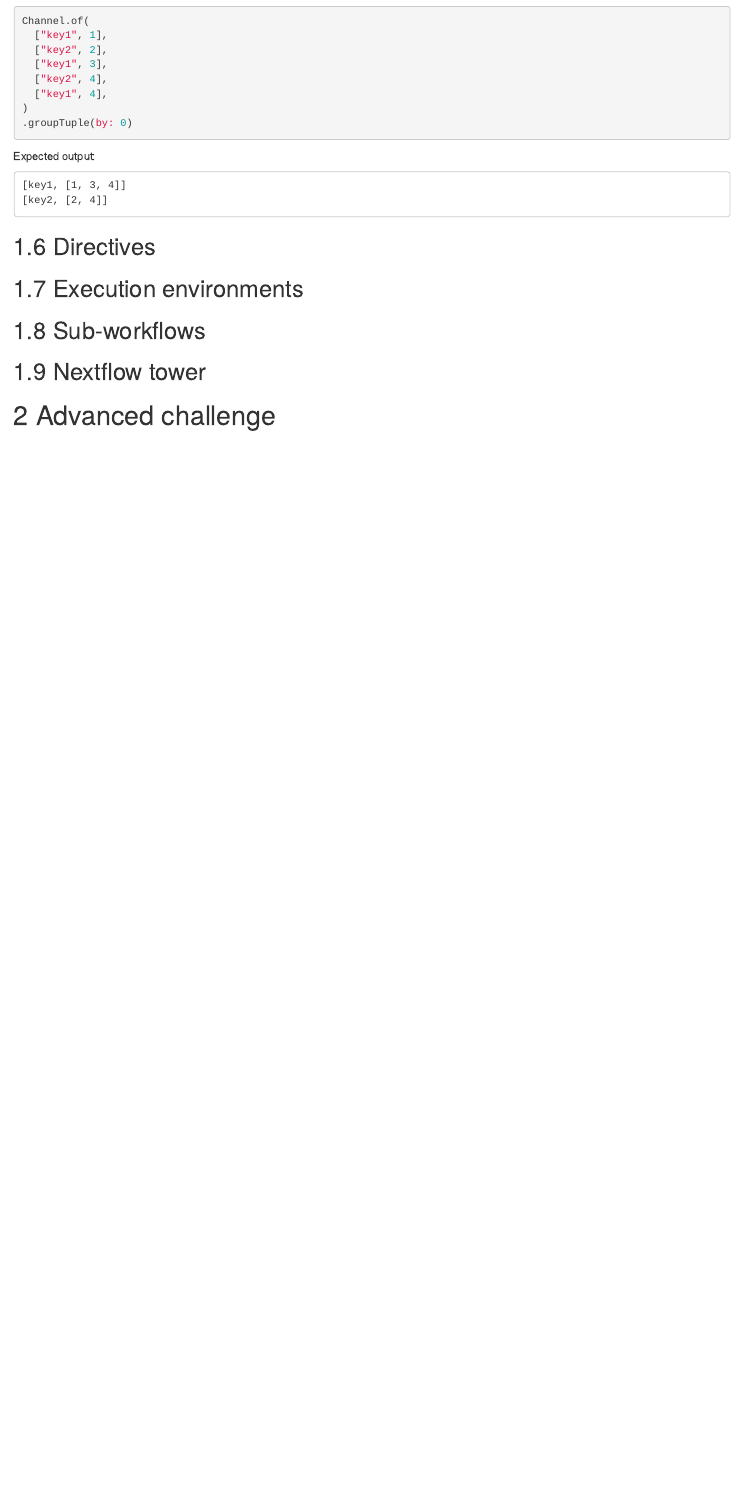
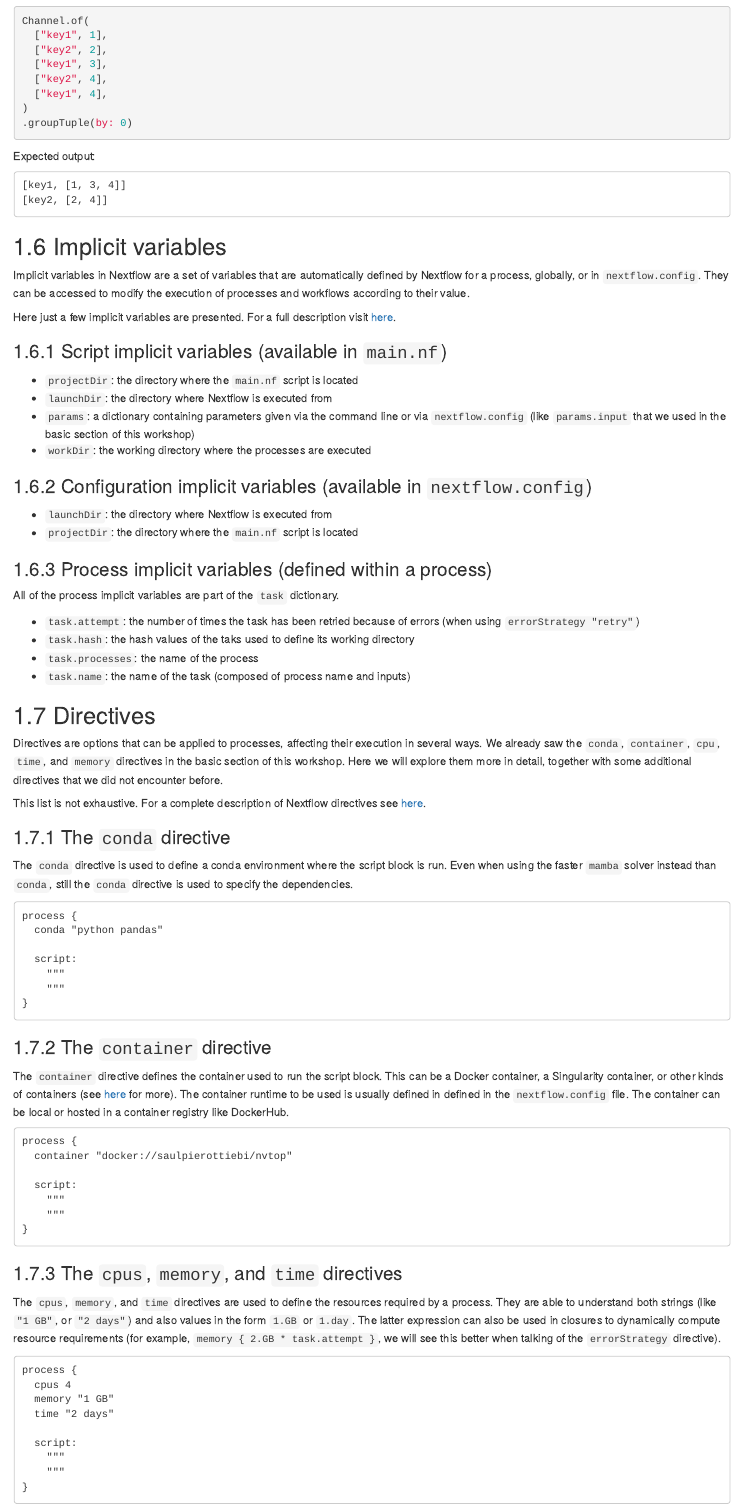
Before and after one commit to saulpierotti-ebi/nextflow_workshop_ebi_predoc_course_2022, an R Markdown document (source/nextflow_workshop_ebi_predoc_course_2022/03-advanced.Rmd): the page in a window 1100 px wide, from 7030 px down. Rendered offline with R 4.5, knitr and Pandoc, with nearby package versions; drawn as R Markdown's standard HTML page in place of the format the file asks for.

Commit message:
advanced

````diff
--- a/source/nextflow_workshop_ebi_predoc_course_2022/03-advanced.Rmd
+++ b/source/nextflow_workshop_ebi_predoc_course_2022/03-advanced.Rmd
@@ -437,8 +437,86 @@ Expected output:
 [key2, [2, 4]]
 ```
 
+## Implicit variables
+
+Implicit variables in Nextflow are a set of variables that are automatically defined by Nextflow for a process, globally, or in `nextflow.config`.
+They can be accessed to modify the execution of processes and workflows according to their value.
+
+Here just a few implicit variables are presented. For a full description visit [here](https://www.nextflow.io/docs/latest/script.html#implicit-variables).
+
+### Script implicit variables (available in `main.nf`)
+
+- `projectDir`: the directory where the `main.nf` script is located
+- `launchDir`: the directory where Nextflow is executed from
+- `params`: a dictionary containing parameters given via the command line or via `nextflow.config` (like `params.input` that we used in the basic section of this workshop)
+- `workDir`: the working directory where the processes are executed
+
+### Configuration implicit variables (available in `nextflow.config`)
+
+- `launchDir`: the directory where Nextflow is executed from
+- `projectDir`: the directory where the `main.nf` script is located
+
+### Process implicit variables (defined within a process)
+
+All of the process implicit variables are part of the `task` dictionary.
+
+- `task.attempt`: the number of times the task has been retried because of errors (when using `errorStrategy "retry"`)
+- `task.hash`: the hash values of the taks used to define its working directory
+- `task.processes`: the name of the process
+- `task.name`: the name of the task (composed of process name and inputs)
+
 ## Directives
 
+Directives are options that can be applied to processes, affecting their execution in several ways.
+We already saw the `conda`, `container`, `cpu`, `time`, and `memory` directives in the basic section of this workshop.
+Here we will explore them more in detail, together with some additional directives that we did not encounter before.
+
+This list is not exhaustive. For a complete description of Nextflow directives see [here](https://www.nextflow.io/docs/latest/process.html#directives).
+
+### The `conda` directive
+
+The `conda` directive is used to define a conda environment where the script block is run.
+Even when using the faster `mamba` solver instead than `conda`, still the `conda` directive is used to specify the dependencies.
 
 
-## Execution environments
+```
+process {
+  conda "python pandas"
+
+  script:
+    """
+    """
+}
+```
+
+### The `container` directive
+
+The `container` directive defines the container used to run the script block.
+This can be a Docker container, a Singularity container, or other kinds of containers (see [here](https://www.nextflow.io/docs/latest/container.html) for more).
+The container runtime to be used is usually defined in defined in the `nextflow.config` file.
+The container can be local or hosted in a container registry like DockerHub.
+
+```
+process {
+  container "docker://saulpierottiebi/nvtop"
+
+  script:
+    """
+    """
+}
+```
+
+
+### The `cpus`, `memory`, and `time` directives
+
+The `cpus`, `memory`, and `time` directives are used to define the resources required by a process.
+They are able to understand both strings (like `"1 GB"`, or `"2 days"`) and also values in the form `1.GB` or `1.day`.
+The latter expression can also be used in closures to dynamically compute resource requirements (for example, `memory { 2.GB * task.attempt }`, we will see this better when talking of the `errorStrategy` directive).
+
+```
+process {
+  cpus 4
+  memory "1 GB"
+  time "2 days"
+
+  script:
````
Also changed, not shown: docs/nextflow_workshop_ebi_predoc_course_2022/reference-keys.txt, docs/nextflow_workshop_ebi_predoc_course_2022/search_index.json, source/nextflow_workshop_ebi_predoc_course_2022/03-advanced.Rmd (22 more changed lines), 8 other files.
